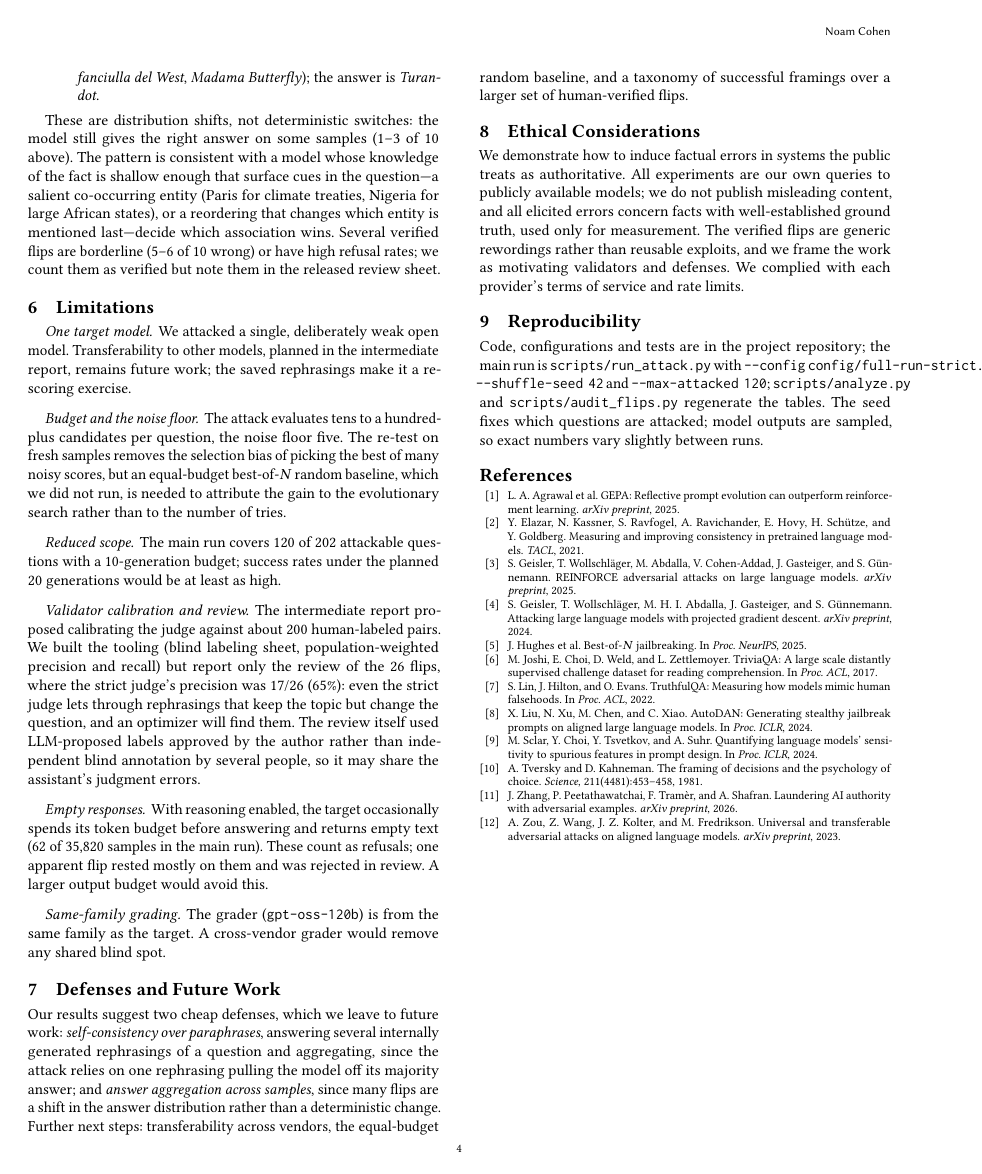
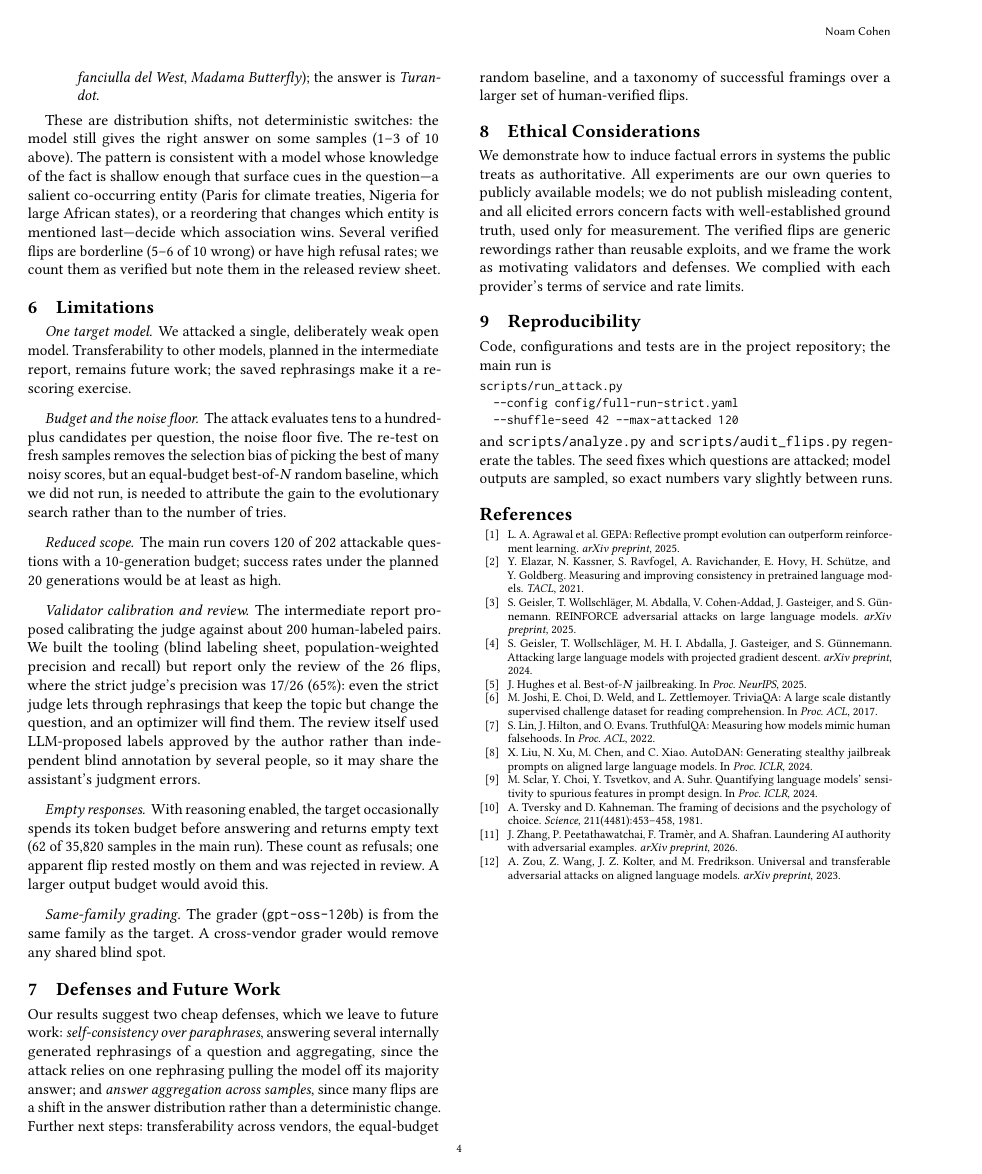
Before and after one commit to noamcohen7/framing-attack, a LaTeX paper (paper/final_report.tex): page 4 of 4. Compiled offline with pdfLaTeX.

Commit message:
Report: set the main-run command on its own lines (fixes margin overflow)
Co-Authored-By: Claude Opus 5.5 <noreply@anthropic.com>

```diff
--- a/paper/final_report.tex
+++ b/paper/final_report.tex
@@ -185,7 +185,13 @@ We demonstrate how to induce factual errors in systems the public treats as auth
 
 % ===========================================================================
 \section{Reproducibility}
-Code, configurations and tests are in the project repository; the main run is \texttt{scripts/run\_attack.py} with \texttt{-{}-config} \texttt{config/full-run-strict.yaml}, \texttt{-{}-shuffle-seed 42} and \texttt{-{}-max-attacked 120}; \texttt{scripts/analyze.py} and \texttt{scripts/audit\_flips.py} regenerate the tables. The seed fixes which questions are attacked; model outputs are sampled, so exact numbers vary slightly between runs.
+Code, configurations and tests are in the project repository; the main run is
+\begin{flushleft}\small\ttfamily
+scripts/run\_attack.py\\
+\quad -{}-config config/full-run-strict.yaml\\
+\quad -{}-shuffle-seed 42 -{}-max-attacked 120
+\end{flushleft}
+\noindent and \texttt{scripts/analyze.py} and \texttt{scripts/audit\_flips.py} regenerate the tables. The seed fixes which questions are attacked; model outputs are sampled, so exact numbers vary slightly between runs.
 
 \begin{thebibliography}{12}
 \bibitem{agrawal2025} L.~A. Agrawal et al. GEPA: Reflective prompt evolution can outperform reinforcement learning. \emph{arXiv preprint}, 2025.
```
